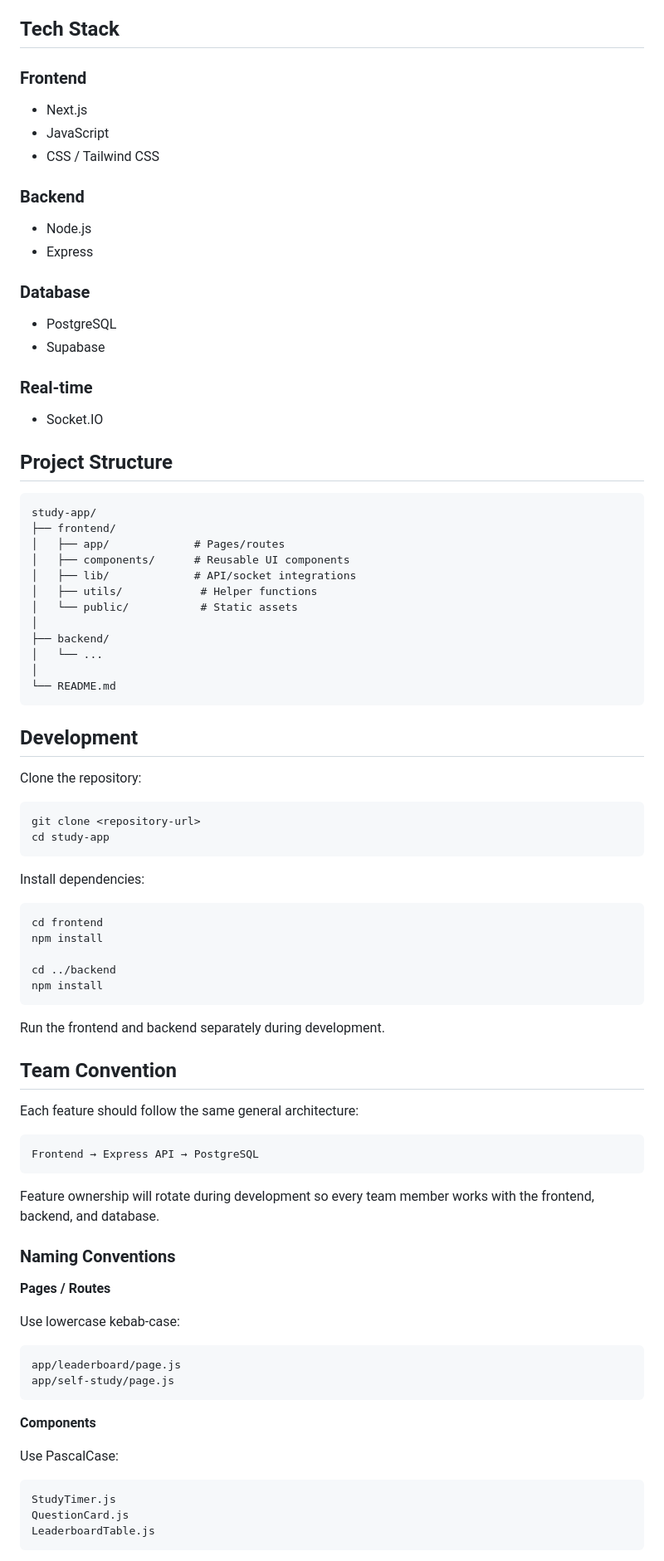
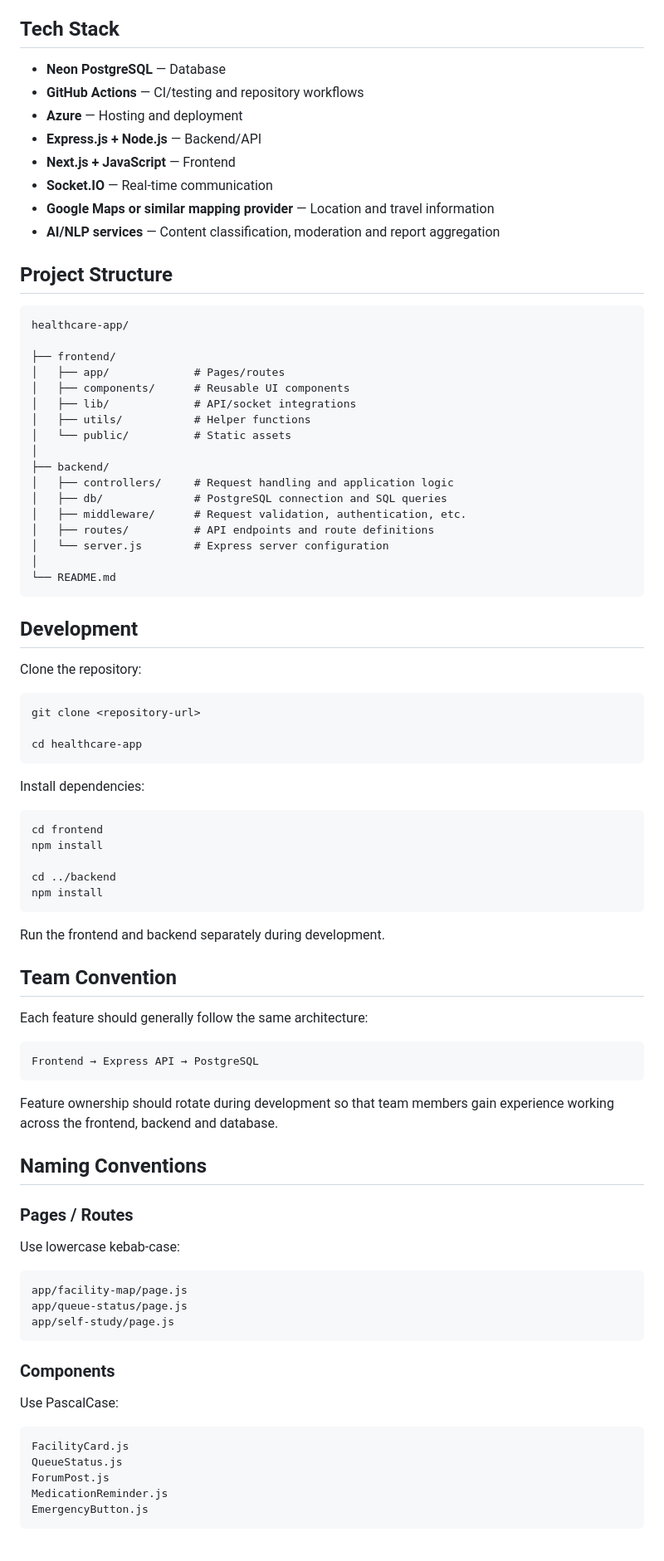
Before and after one commit to CacheMeIfYouCan-Health/local-health, a Markdown page: README.md, the part around one of its changes. Shown at 83% size. Rendered like a GitHub page.

````diff
--- a/README.md
+++ b/README.md
@@ -13,39 +52,33 @@ The goal is to practice building and integrating full-stack features while follo
 
 ## Tech Stack
 
-### Frontend
-
-* Next.js
-* JavaScript
-* CSS / Tailwind CSS
-
-### Backend
-
-* Node.js
-* Express
-
-### Database
-
-* PostgreSQL
-* Supabase
-
-### Real-time
-
-* Socket.IO
+* **Neon PostgreSQL** — Database
+* **GitHub Actions** — CI/testing and repository workflows
+* **Azure** — Hosting and deployment
+* **Express.js + Node.js** — Backend/API
+* **Next.js + JavaScript** — Frontend
+* **Socket.IO** — Real-time communication
+* **Google Maps or similar mapping provider** — Location and travel information
+* **AI/NLP services** — Content classification, moderation and report aggregation
 
 ## Project Structure
 
 ```text
-study-app/
+healthcare-app/
+
 ├── frontend/
 │   ├── app/             # Pages/routes
 │   ├── components/      # Reusable UI components
 │   ├── lib/             # API/socket integrations
-│   ├── utils/            # Helper functions
-│   └── public/           # Static assets
+│   ├── utils/           # Helper functions
+│   └── public/          # Static assets
 │
 ├── backend/
-│   └── ...
+│   ├── controllers/     # Request handling and application logic
+│   ├── db/              # PostgreSQL connection and SQL queries
+│   ├── middleware/      # Request validation, authentication, etc.
+│   ├── routes/          # API endpoints and route definitions
+│   └── server.js        # Express server configuration
 │
 └── README.md
 ```
@@ -56,7 +89,8 @@ Clone the repository:
 
 ```bash
 git clone <repository-url>
-cd study-app
+
+cd healthcare-app
 ```
 
 Install dependencies:
@@ -73,32 +107,35 @@ Run the frontend and backend separately during development.
 
 ## Team Convention
 
-Each feature should follow the same general architecture:
+Each feature should generally follow the same architecture:
 
 ```text
 Frontend → Express API → PostgreSQL
 ```
 
-Feature ownership will rotate during development so every team member works with the frontend, backend, and database.
+Feature ownership should rotate during development so that team members gain experience working across the frontend, backend and database.
 
-### Naming Conventions
+## Naming Conventions
 
-**Pages / Routes**
+### Pages / Routes
 
 Use lowercase kebab-case:
 
 ```text
-app/leaderboard/page.js
+app/facility-map/page.js
+app/queue-status/page.js
 app/self-study/page.js
 ```
 
-**Components**
+### Components
 
 Use PascalCase:
 
 ```text
-StudyTimer.js
-QuestionCard.js
-LeaderboardTable.js
+FacilityCard.js
+QueueStatus.js
+ForumPost.js
+MedicationReminder.js
+EmergencyButton.js
 ```
 
````
Also changed, not shown: other parts of README.md (+125 -28 lines), frontend/README.md (deleted, +0 -36 lines).
